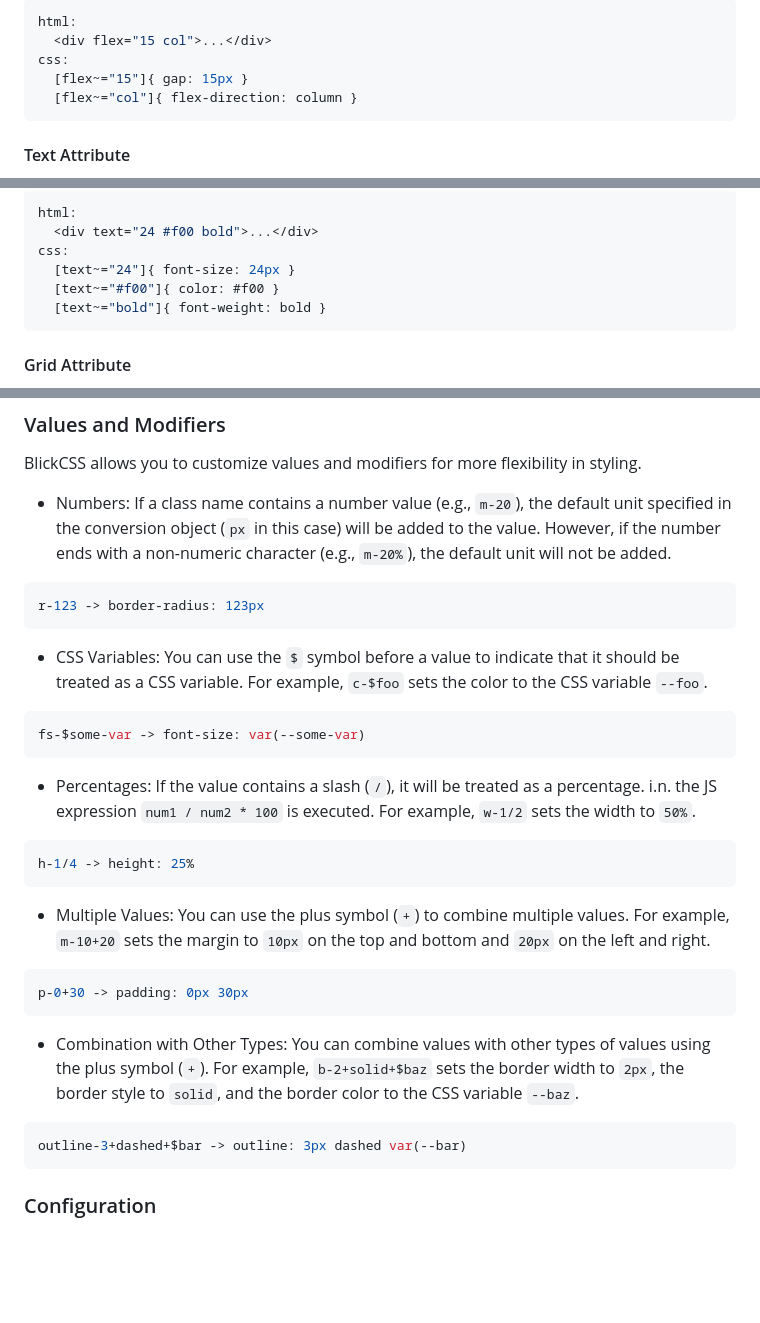
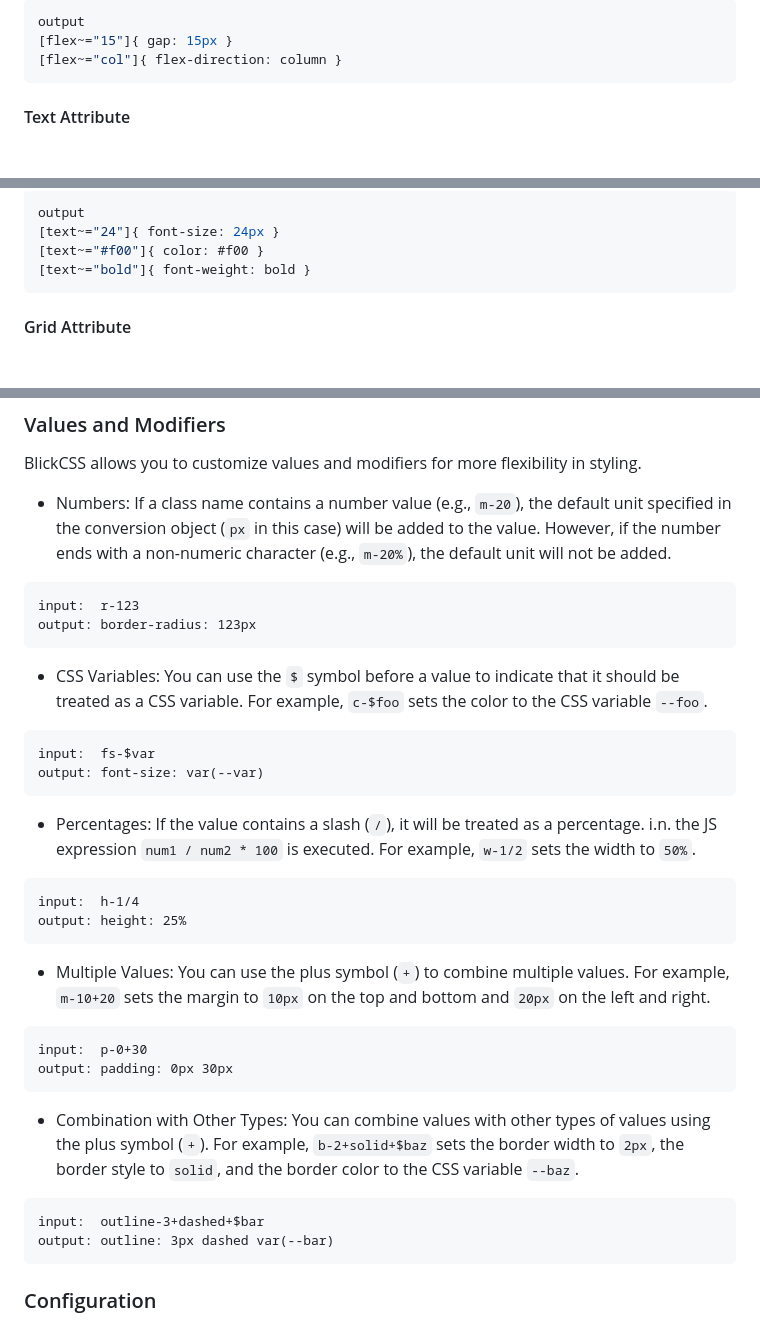
Before and after one commit to ghtx280/blickcss, a Markdown page: README.md, 3 parts joined by grey strips. Rendered like a GitHub page; blank space fills up the shorter version.

````diff
--- a/README.md
+++ b/README.md
@@ -75,9 +77,7 @@ flex="15 col" would translate to gap: 15px; flex-direction: column. Here, `col`
 ```css
-html:
-  <div flex="15 col">...</div>
-css:
-  [flex~="15"]{ gap: 15px }
-  [flex~="col"]{ flex-direction: column }
+output
+[flex~="15"]{ gap: 15px }
+[flex~="col"]{ flex-direction: column }
 ```
 
 <!-- Example: `flex="15 col"` sets the gap to `15px` and the flex-direction to `column`. -->
@@ -88,10 +91,8 @@ The `text` attribute is used for font styling. It allows you to specify multiple
 ```css
-html:
-  <div text="24 #f00 bold">...</div>
-css:
-  [text~="24"]{ font-size: 24px }
-  [text~="#f00"]{ color: #f00 }
-  [text~="bold"]{ font-weight: bold }
+output
+[text~="24"]{ font-size: 24px }
+[text~="#f00"]{ color: #f00 }
+[text~="bold"]{ font-weight: bold }
 ```
 
 <!-- Example: `text="24 red bold"` sets the font-size to `24px`, color to `red`, and font-weight to `bold`. -->
@@ -128,24 +130,29 @@ Example: `md:bg-orange` sets the background color to `orange` for screens larger
 BlickCSS allows you to customize values and modifiers for more flexibility in styling.
 
 - Numbers: If a class name contains a number value (e.g., `m-20`), the default unit specified in the conversion object (`px` in this case) will be added to the value. However, if the number ends with a non-numeric character (e.g., `m-20%`), the default unit will not be added.
-```css
-r-123 -> border-radius: 123px
+```http
+input:  r-123
+output: border-radius: 123px
 ```
 - CSS Variables: You can use the `$` symbol before a value to indicate that it should be treated as a CSS variable. For example, `c-$foo` sets the color to the CSS variable `--foo`.
-```css
-fs-$some-var -> font-size: var(--some-var)
+```http
+input:  fs-$var
+output: font-size: var(--var)
 ```
 - Percentages: If the value contains a slash (`/`), it will be treated as a percentage. i.n. the JS expression `num1 / num2 * 100` is executed. For example, `w-1/2` sets the width to `50%`.
-```css
-h-1/4 -> height: 25%
+```http
+input:  h-1/4
+output: height: 25%
 ```
 - Multiple Values: You can use the plus symbol (`+`) to combine multiple values. For example, `m-10+20` sets the margin to `10px` on the top and bottom and `20px` on the left and right.
-```css
-p-0+30 -> padding: 0px 30px
+```http
+input:  p-0+30
+output: padding: 0px 30px
 ```
 - Combination with Other Types: You can combine values with other types of values using the plus symbol (`+`). For example, `b-2+solid+$baz` sets the border width to `2px`, the border style to `solid`, and the border color to the CSS variable `--baz`.
-```css
-outline-3+dashed+$bar -> outline: 3px dashed var(--bar)
+```http
+input:  outline-3+dashed+$bar
+output: outline: 3px dashed var(--bar)
 ```
 
 ### Configuration
````
Also changed, not shown: other parts of README.md (+12 -6 lines).
